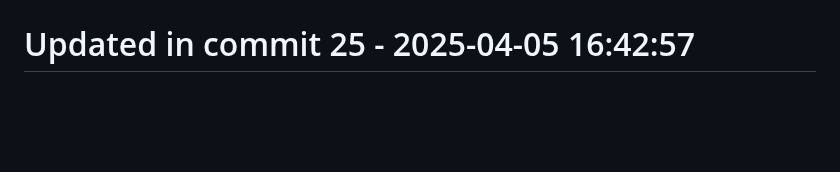
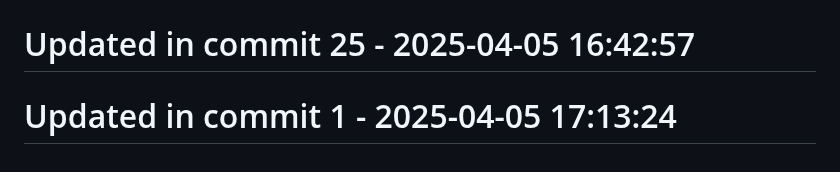
Before and after one commit to llamasearchai/llamaquest, a Markdown page: README.md, the part around the change. Drawn GitHub-style; blank space fills up the shorter version.

```diff
--- a/README.md
+++ b/README.md
@@ -221,3 +221,5 @@ This project is licensed under the MIT License - see the [LICENSE](LICENSE) file
 # Updated in commit 17 - 2025-04-05 16:42:56
 
 # Updated in commit 25 - 2025-04-05 16:42:57
+
+# Updated in commit 1 - 2025-04-05 17:13:24
```
